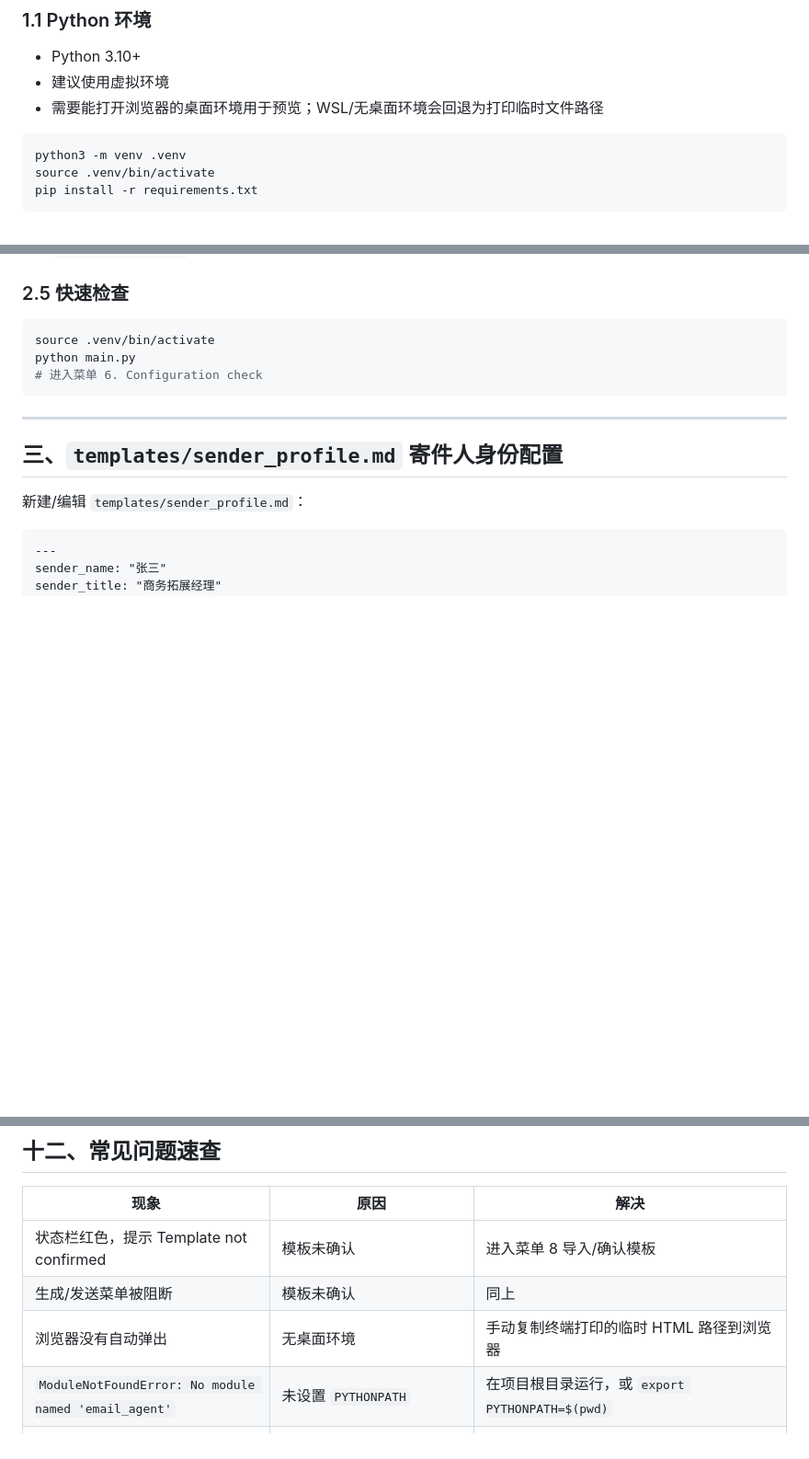
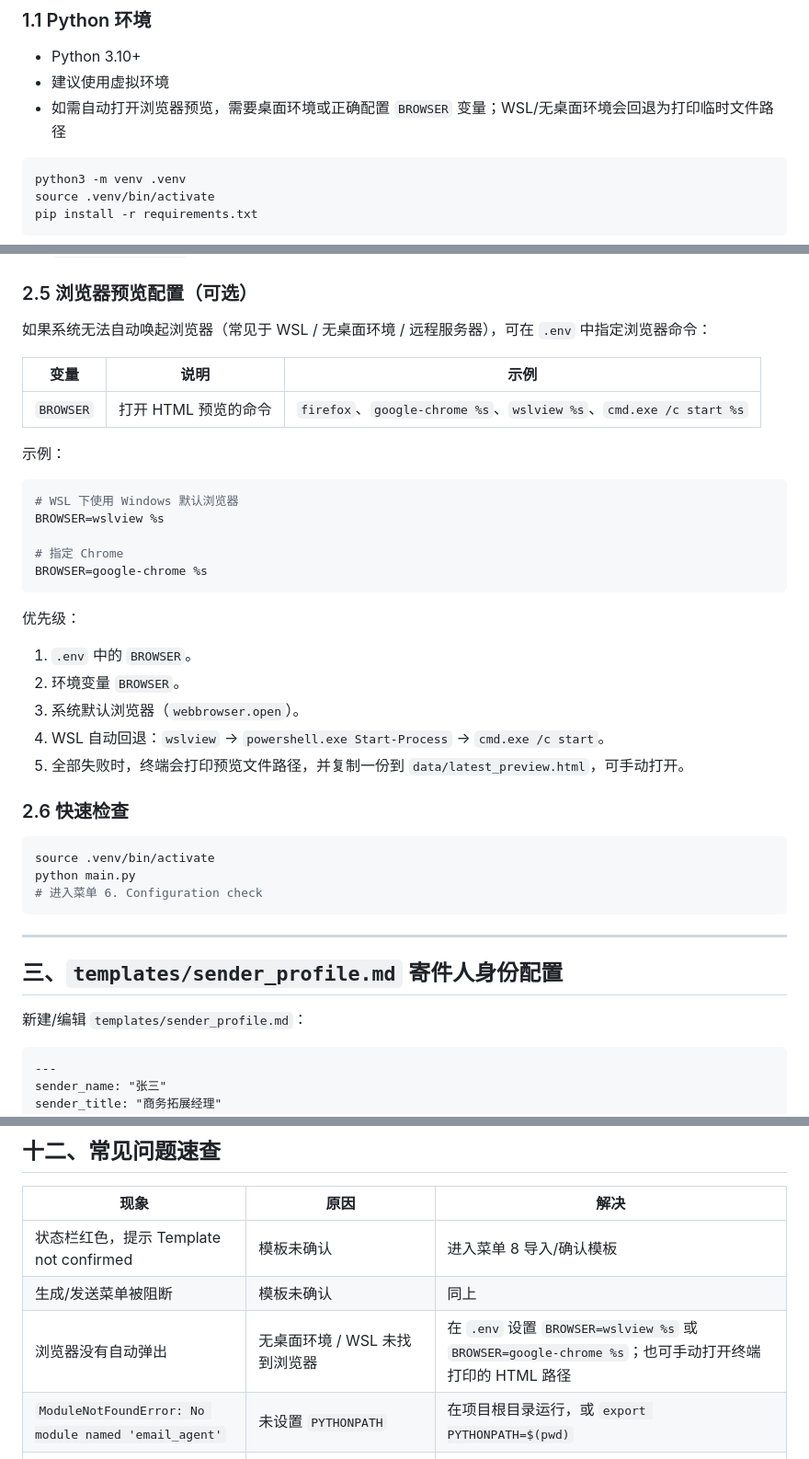
Before and after one commit to camgrado-sketch/AI_sales_email_agent, a Markdown page: docs/CONFIG_GUIDE.md, 3 parts joined by grey strips. Shown at 92% size. Rendered like a GitHub page; blank space fills up the shorter version.

Commit message:
[Claude] docs: add BROWSER configuration to CONFIG_GUIDE

````diff
--- a/docs/CONFIG_GUIDE.md
+++ b/docs/CONFIG_GUIDE.md
@@ -10,7 +10,7 @@
 
 - Python 3.10+
 - 建议使用虚拟环境
-- 需要能打开浏览器的桌面环境用于预览；WSL/无桌面环境会回退为打印临时文件路径
+- 如需自动打开浏览器预览，需要桌面环境或正确配置 `BROWSER` 变量；WSL/无桌面环境会回退为打印临时文件路径
 
 ```bash
 python3 -m venv .venv
@@ -112,7 +112,33 @@ MODEL_3_TEMPERATURE=0.7
 - `ACTIVE_MODEL_INDEX` 可强制指定启动时的模型索引（优先级高于 `settings.json`）。
 - 菜单 7 会显示 `[编号] 模型名 (模型ID)`，输入编号即可切换；当前选择写入 `data/settings.json` 的 `active_model_index`。
 
-### 2.5 快速检查
+### 2.5 浏览器预览配置（可选）
+
+如果系统无法自动唤起浏览器（常见于 WSL / 无桌面环境 / 远程服务器），可在 `.env` 中指定浏览器命令：
+
+| 变量 | 说明 | 示例 |
+|------|------|------|
+| `BROWSER` | 打开 HTML 预览的命令 | `firefox`、`google-chrome %s`、`wslview %s`、`cmd.exe /c start %s` |
+
+示例：
+
+```env
+# WSL 下使用 Windows 默认浏览器
+BROWSER=wslview %s
+
+# 指定 Chrome
+BROWSER=google-chrome %s
+```
+
+优先级：
+
+1. `.env` 中的 `BROWSER`。
+2. 环境变量 `BROWSER`。
+3. 系统默认浏览器（`webbrowser.open`）。
+4. WSL 自动回退：`wslview` → `powershell.exe Start-Process` → `cmd.exe /c start`。
+5. 全部失败时，终端会打印预览文件路径，并复制一份到 `data/latest_preview.html`，可手动打开。
+
+### 2.6 快速检查
 
 ```bash
 source .venv/bin/activate
@@ -486,7 +512,7 @@ print("LLM raw response:", raw)
 |------|------|------|
 | 状态栏红色，提示 Template not confirmed | 模板未确认 | 进入菜单 8 导入/确认模板 |
 | 生成/发送菜单被阻断 | 模板未确认 | 同上 |
-| 浏览器没有自动弹出 | 无桌面环境 | 手动复制终端打印的临时 HTML 路径到浏览器 |
+| 浏览器没有自动弹出 | 无桌面环境 / WSL 未找到浏览器 | 在 `.env` 设置 `BROWSER=wslview %s` 或 `BROWSER=google-chrome %s`；也可手动打开终端打印的 HTML 路径 |
 | `ModuleNotFoundError: No module named 'email_agent'` | 未设置 `PYTHONPATH` | 在项目根目录运行，或 `export PYTHONPATH=$(pwd)` |
 | `LLM_API_KEY is not set in .env` | 未配置 LLM 密钥 | 配置单模型变量或多模型块 |
 | `Blocked by Demo Mode` | 收件人不在白名单 | 将测试邮箱加入 `ALLOWED_TEST_EMAILS` |
````
